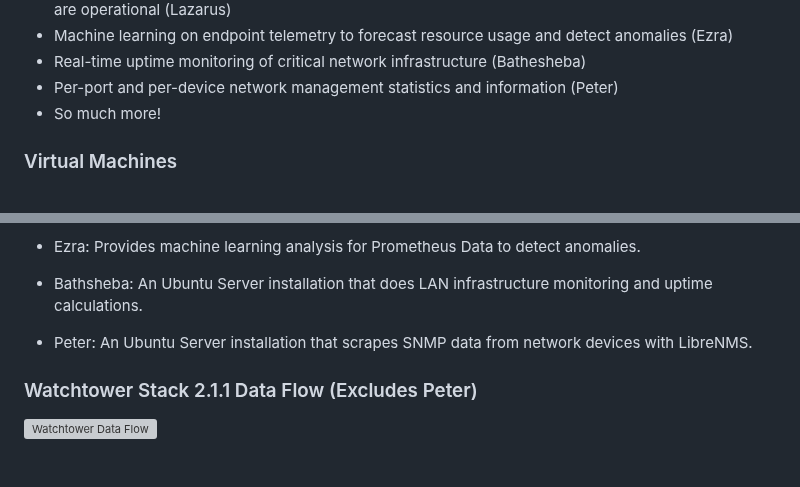
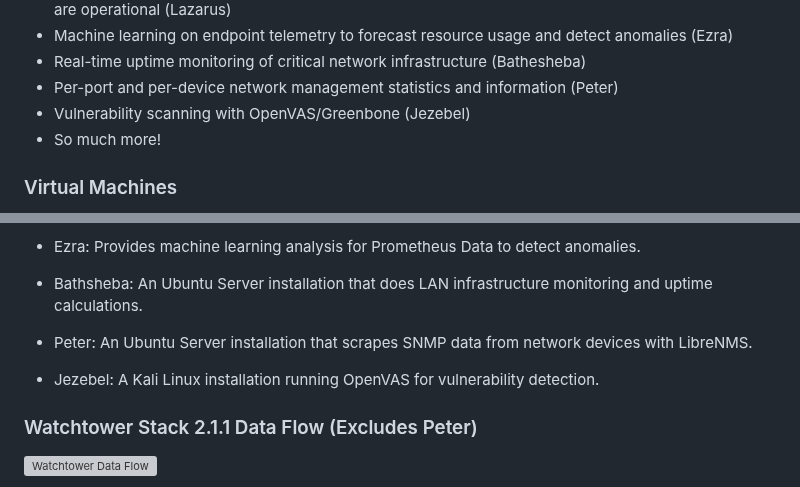
Before and after one commit to ZacharyPax/WatchtowerStack, a Markdown page: README.md, 2 parts joined by grey strips. Drawn GitHub-style; blank space fills up the shorter version; grey boxes are pictures that could not be loaded.

```diff
--- a/README.md
+++ b/README.md
@@ -43,6 +43,7 @@ The Watchtower Stack offers a range of features:
   -  Machine learning on endpoint telemetry to forecast resource usage and detect anomalies (Ezra)
   -  Real-time uptime monitoring of critical network infrastructure (Bathesheba)
   -  Per-port and per-device network management statistics and information (Peter)
+  -  Vulnerability scanning with OpenVAS/Greenbone (Jezebel)
   -  So much more!
 
 ### Virtual Machines
@@ -73,6 +74,8 @@ The Watchtower Stack comprises several key virtual machines:
 
    - Peter: An Ubuntu Server installation that scrapes SNMP data from network devices with LibreNMS.
 
+   - Jezebel: A Kali Linux installation running OpenVAS for vulnerability detection.
+
 ### Watchtower Stack 2.1.1 Data Flow (Excludes Peter)
 
 ![Watchtower Data Flow](https://i.imgur.com/7awKLTp.png)
```
